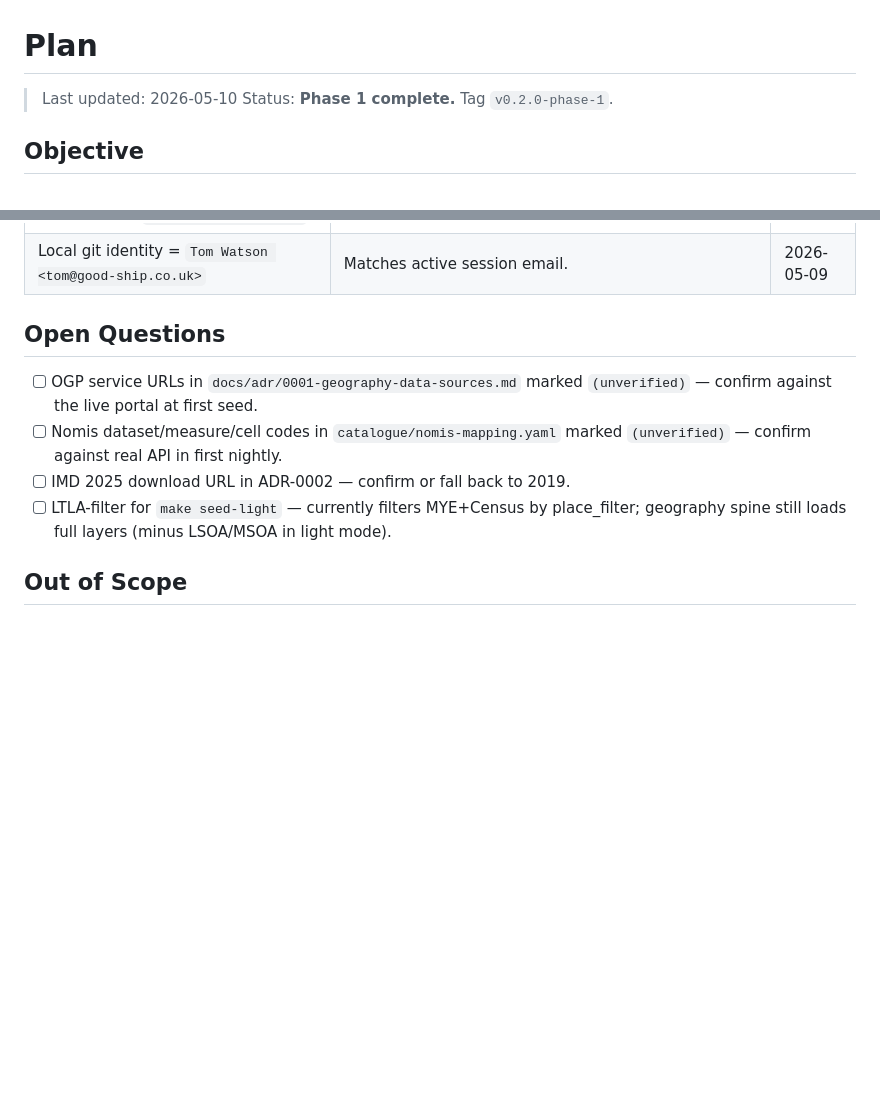
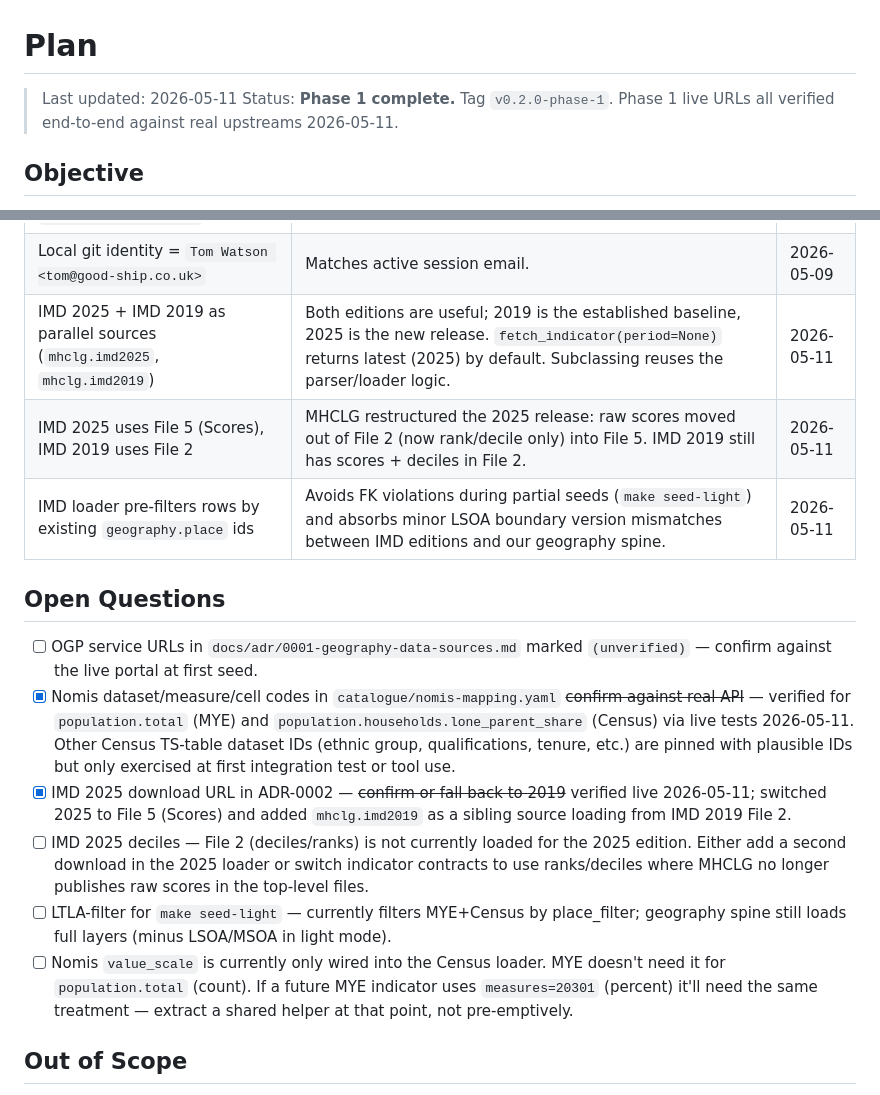
Before and after one commit to dataforaction-tom/soundings, a Markdown page: PLAN.md, 2 parts joined by grey strips. GitHub-like rendering; blank space fills up the shorter version.

```diff
--- a/PLAN.md
+++ b/PLAN.md
@@ -1,7 +1,8 @@
 # Plan
 
-> Last updated: 2026-05-10
-> Status: **Phase 1 complete.** Tag `v0.2.0-phase-1`.
+> Last updated: 2026-05-11
+> Status: **Phase 1 complete.** Tag `v0.2.0-phase-1`. Phase 1 live URLs all
+> verified end-to-end against real upstreams 2026-05-11.
 
 ## Objective
 
@@ -49,17 +50,34 @@ green → conventional-commit. Block-level commit boundaries.
 | MCP transport via `FastMCP.sse_app()` mounted on FastAPI | Single ASGI process, no separate stdio supervisor. Same tool handlers as the HTTP routes; MCP module is registration boilerplate only. | 2026-05-10 |
 | `cache_status` window estimated from cron via `_cron_to_window_days` | Avoids a new dep; falls back to 30 days for unrecognised patterns. Good enough for v1. | 2026-05-10 |
 | Local git identity = `Tom Watson <tom@good-ship.co.uk>` | Matches active session email. | 2026-05-09 |
+| IMD 2025 + IMD 2019 as parallel sources (`mhclg.imd2025`, `mhclg.imd2019`) | Both editions are useful; 2019 is the established baseline, 2025 is the new release. `fetch_indicator(period=None)` returns latest (2025) by default. Subclassing reuses the parser/loader logic. | 2026-05-11 |
+| IMD 2025 uses File 5 (Scores), IMD 2019 uses File 2 | MHCLG restructured the 2025 release: raw scores moved out of File 2 (now rank/decile only) into File 5. IMD 2019 still has scores + deciles in File 2. | 2026-05-11 |
+| IMD loader pre-filters rows by existing `geography.place` ids | Avoids FK violations during partial seeds (`make seed-light`) and absorbs minor LSOA boundary version mismatches between IMD editions and our geography spine. | 2026-05-11 |
 
 ## Open Questions
 
 - [ ] OGP service URLs in `docs/adr/0001-geography-data-sources.md` marked
       `(unverified)` — confirm against the live portal at first seed.
-- [ ] Nomis dataset/measure/cell codes in `catalogue/nomis-mapping.yaml`
-      marked `(unverified)` — confirm against real API in first nightly.
-- [ ] IMD 2025 download URL in ADR-0002 — confirm or fall back to 2019.
+- [x] Nomis dataset/measure/cell codes in `catalogue/nomis-mapping.yaml`
+      ~~confirm against real API~~ — verified for `population.total` (MYE)
+      and `population.households.lone_parent_share` (Census) via live tests
+      2026-05-11. Other Census TS-table dataset IDs (ethnic group,
+      qualifications, tenure, etc.) are pinned with plausible IDs but only
+      exercised at first integration test or tool use.
+- [x] IMD 2025 download URL in ADR-0002 — ~~confirm or fall back to 2019~~
+      verified live 2026-05-11; switched 2025 to File 5 (Scores) and added
+      `mhclg.imd2019` as a sibling source loading from IMD 2019 File 2.
+- [ ] IMD 2025 deciles — File 2 (deciles/ranks) is not currently loaded for
+      the 2025 edition. Either add a second download in the 2025 loader or
+      switch indicator contracts to use ranks/deciles where MHCLG no longer
+      publishes raw scores in the top-level files.
 - [ ] LTLA-filter for `make seed-light` — currently filters MYE+Census by
       place_filter; geography spine still loads full layers (minus LSOA/MSOA
       in light mode).
+- [ ] Nomis `value_scale` is currently only wired into the Census loader.
+      MYE doesn't need it for `population.total` (count). If a future MYE
+      indicator uses `measures=20301` (percent) it'll need the same
+      treatment — extract a shared helper at that point, not pre-emptively.
 
 ## Out of Scope
 
```
Also changed, not shown: STATE.md (+12 -8 lines).
